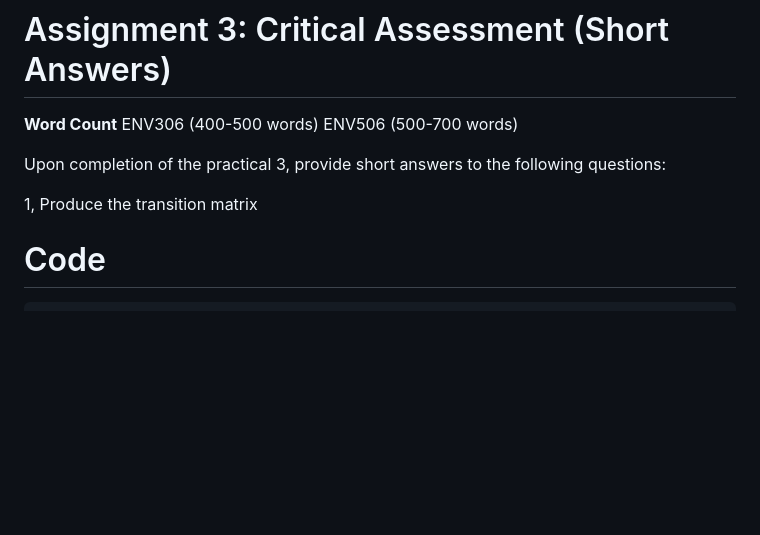
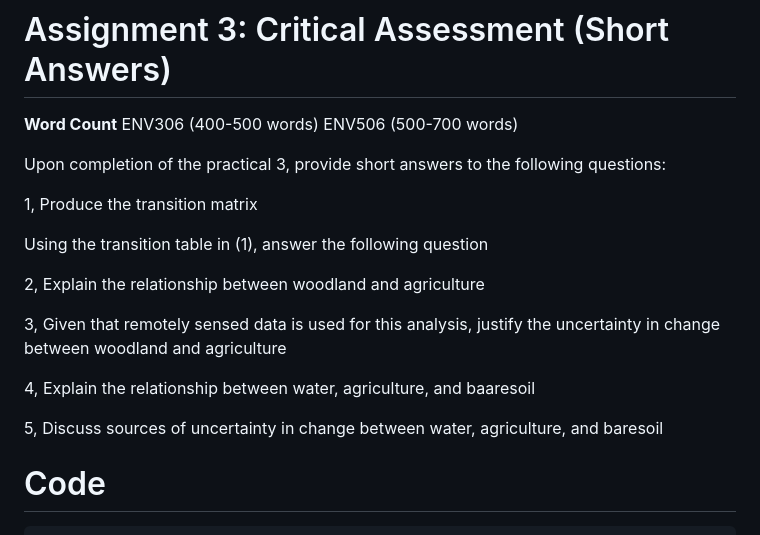
Before and after one commit to padiketeku/EnvMonMod, a Markdown page: EMM-Prac-3-Quantify Change in Habitats.md, the part around the change. Drawn GitHub-style; blank space fills up the shorter version.

```diff
--- a/EMM-Prac-3-Quantify Change in Habitats.md
+++ b/EMM-Prac-3-Quantify Change in Habitats.md
@@ -224,7 +224,22 @@ ENV506 (500-700 words)
 
 Upon completion of the practical 3, provide short answers to the following questions:
 
-1, Produce the transition matrix
+1, Produce the transition matrix <br>
+
+
+Using the transition table in (1), answer the following question <br>
+
+
+2, Explain the relationship between woodland and agriculture <br>
+
+
+3, Given that remotely sensed data is used for this analysis, justify the uncertainty in change between woodland and agriculture <br>
+
+
+4, Explain the relationship between water, agriculture, and baaresoil <br>
+
+
+5, Discuss sources of uncertainty in change between water, agriculture, and baresoil
 
 
 
```
